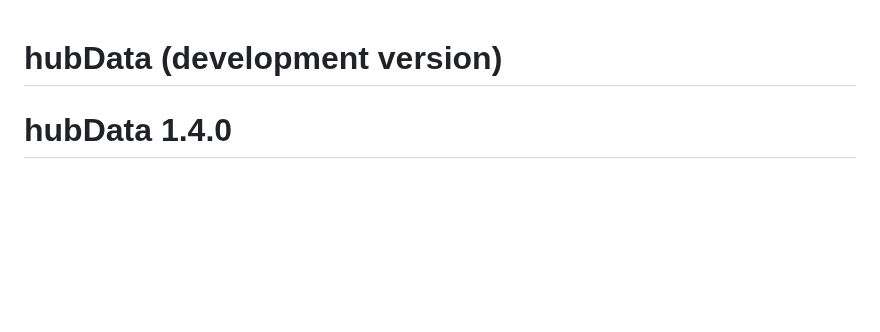
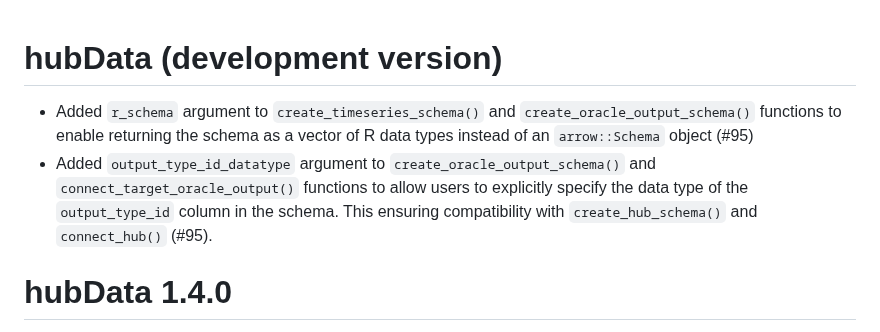
Before and after one commit to hubverse-org/hubData, a Markdown page: NEWS.md, the part around the change. Drawn GitHub-style; blank space fills up the shorter version.

Commit message:
Update NEWS

```diff
--- a/NEWS.md
+++ b/NEWS.md
@@ -1,4 +1,7 @@
 # hubData (development version)
+
+* Added `r_schema` argument to `create_timeseries_schema()` and `create_oracle_output_schema()` functions to enable returning the schema as a vector of R data types instead of an `arrow::Schema` object (#95)
+* Added `output_type_id_datatype` argument to `create_oracle_output_schema()` and `connect_target_oracle_output()` functions to allow users to explicitly specify the data type of the `output_type_id` column in the schema. This ensuring compatibility with `create_hub_schema()` and `connect_hub()` (#95).
 
 # hubData 1.4.0
 
```
